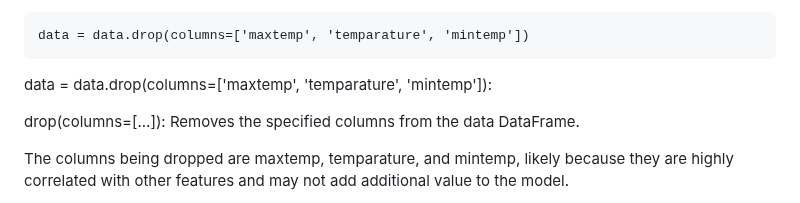
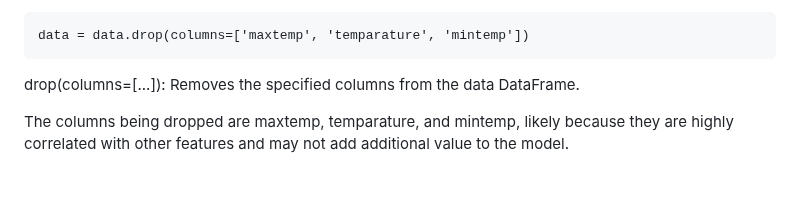
Before and after one commit to dhanuvagman006/RainPrediction, a Markdown page: Rainpred.md, the part around the change. Rendered like a GitHub page; blank space fills up the shorter version.

````diff
--- a/Rainpred.md
+++ b/Rainpred.md
@@ -104,7 +104,6 @@ data["windspeed"] = data["windspeed"].fillna(data["windspeed"].median())
 ```
 data = data.drop(columns=['maxtemp', 'temparature', 'mintemp'])
 ```
-data = data.drop(columns=['maxtemp', 'temparature', 'mintemp']):
 
 drop(columns=[...]): Removes the specified columns from the data DataFrame.
 
````
